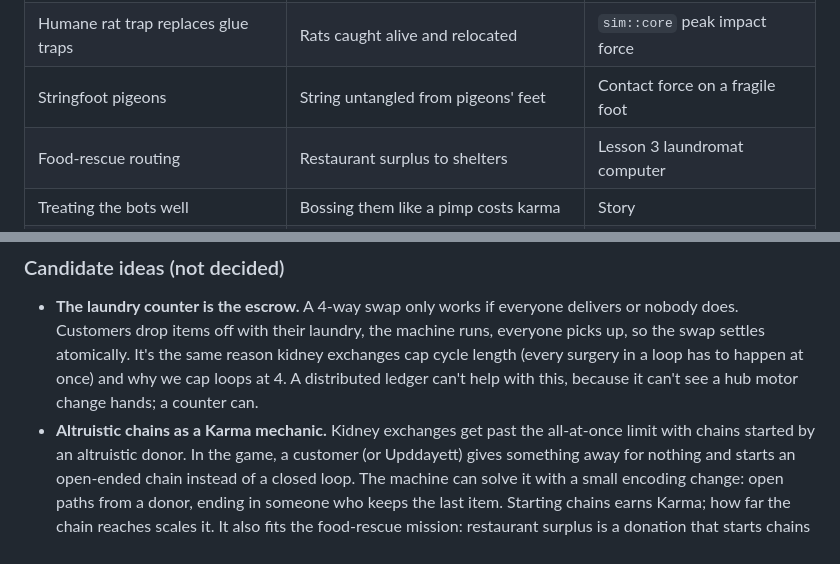
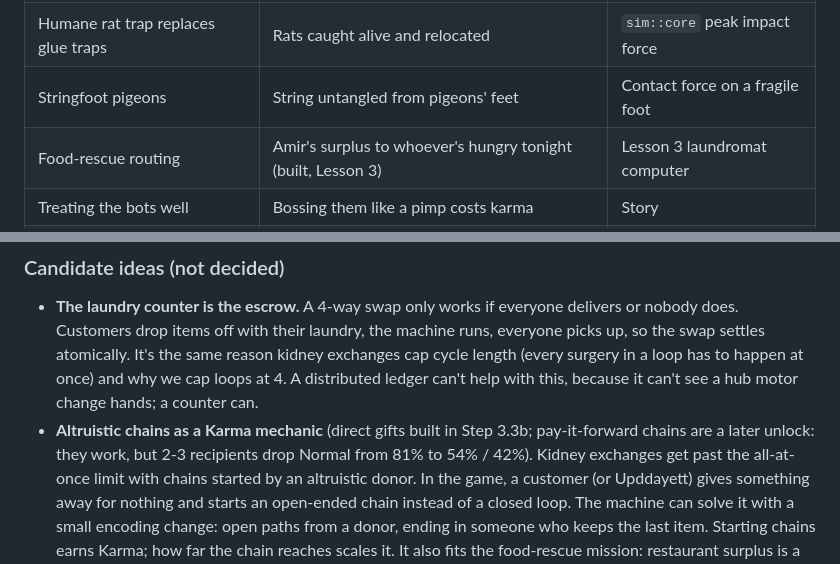
Before and after one commit to YoungMoolahBaby/UpddayettAcademy, a Markdown page: docs/DESIGN.md, 2 parts joined by grey strips. Drawn GitHub-style.

```diff
--- a/docs/DESIGN.md
+++ b/docs/DESIGN.md
@@ -143,7 +151,7 @@ possible.
 | Aeroponic tower feeds the block | Plant-based meals replace dumpster meat | Economy |
 | Humane rat trap replaces glue traps | Rats caught alive and relocated | `sim::core` peak impact force |
 | Stringfoot pigeons | String untangled from pigeons' feet | Contact force on a fragile foot |
-| Food-rescue routing | Restaurant surplus to shelters | Lesson 3 laundromat computer |
+| Food-rescue routing | Amir's surplus to whoever's hungry tonight (built, Lesson 3) | Lesson 3 laundromat computer |
 | Treating the bots well | Bossing them like a pimp costs karma | Story |
 | Colonoscopy probe (late) | Gentler screening | Wall contact force per step |
 
@@ -215,7 +243,9 @@ for energy, and whether they win there is still debated.
   a loop has to happen at once) and why we cap loops at 4. A distributed
   ledger can't help with this, because it can't see a hub motor change hands;
   a counter can.
-- **Altruistic chains as a Karma mechanic.** Kidney exchanges get past the
+- **Altruistic chains as a Karma mechanic** (direct gifts built in Step
+  3.3b; pay-it-forward chains are a later unlock: they work, but 2-3
+  recipients drop Normal from 81% to 54% / 42%). Kidney exchanges get past the
   all-at-once limit with chains started by an altruistic donor. In the game,
   a customer (or Upddayett) gives something away for nothing and starts an
   open-ended chain instead of a closed loop. The machine can solve it with a
```
Also changed, not shown: other parts of docs/DESIGN.md (+34 -6 lines), docs/FINDINGS.md (+15 -0 lines).
